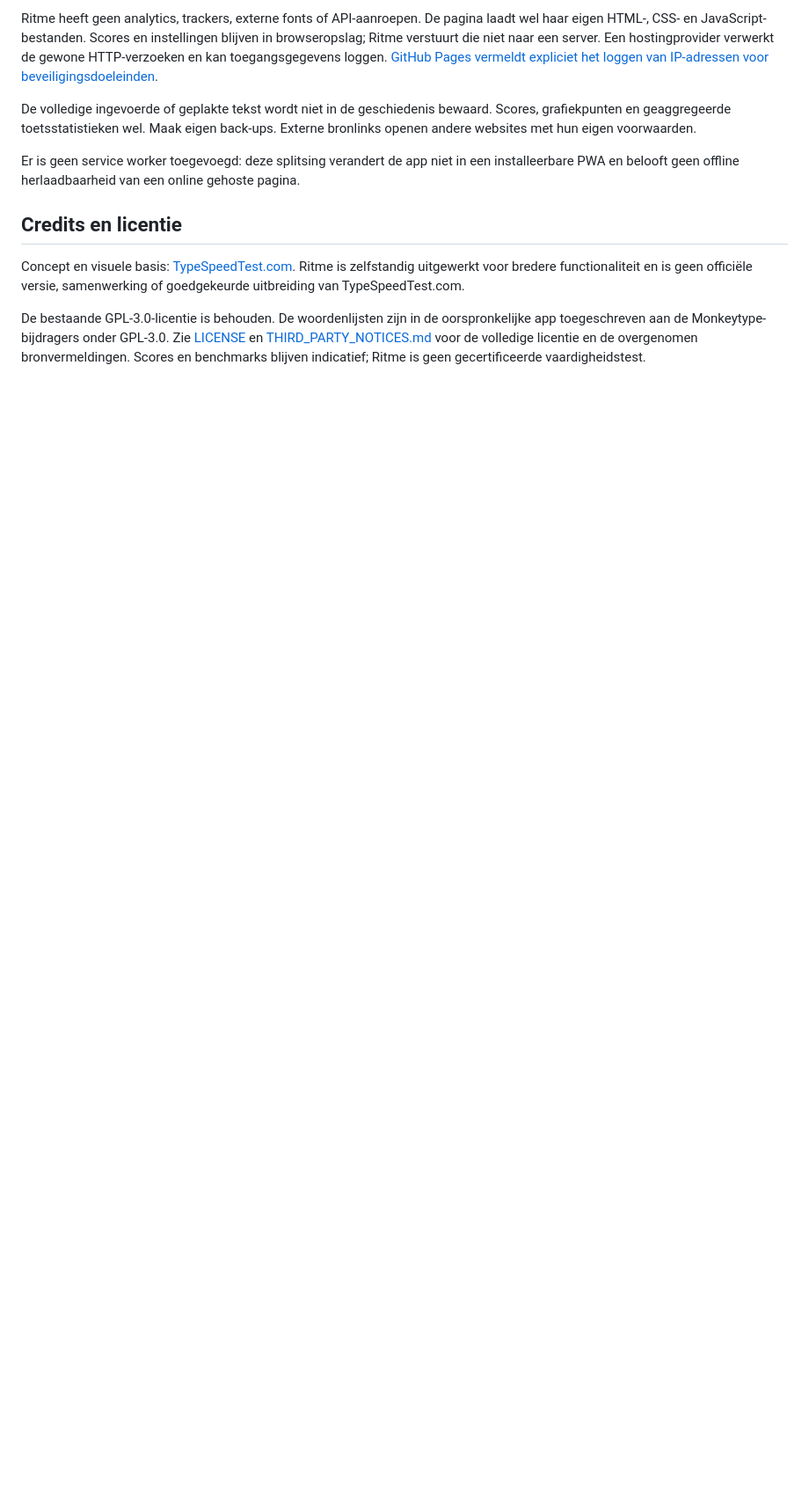
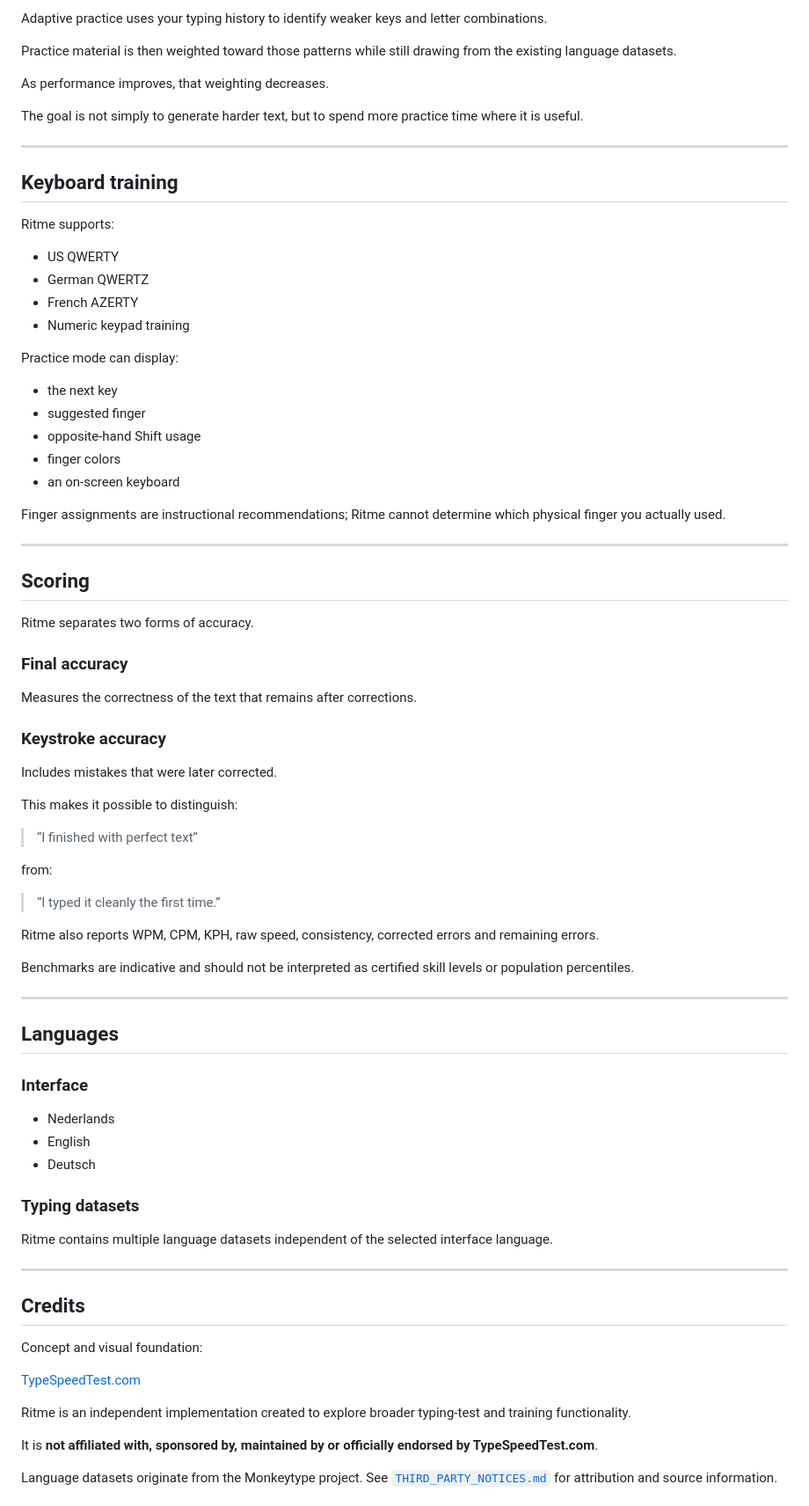
Before and after one commit to fdwind1991/ritme, a Markdown page: README.md, the part around one of its changes. Shown at 88% size. Rendered like a GitHub page; blank space fills up the shorter version.

Commit message:
Revise README with new project details and features
Updated README to reflect new features and philosophy of the typing trainer.

```diff
--- a/README.md
+++ b/README.md
@@ -79,12 +161,84 @@ node --check app.js
 
-Ritme heeft geen analytics, trackers, externe fonts of API-aanroepen. De pagina laadt wel haar eigen HTML-, CSS- en JavaScript-bestanden. Scores en instellingen blijven in browseropslag; Ritme verstuurt die niet naar een server. Een hostingprovider verwerkt de gewone HTTP-verzoeken en kan toegangsgegevens loggen. [GitHub Pages vermeldt expliciet het loggen van IP-adressen voor beveiligingsdoeleinden](https://docs.github.com/en/pages/getting-started-with-github-pages/what-is-github-pages#data-collection).
+Adaptive practice uses your typing history to identify weaker keys and letter combinations.
 
-De volledige ingevoerde of geplakte tekst wordt niet in de geschiedenis bewaard. Scores, grafiekpunten en geaggregeerde toetsstatistieken wel. Maak eigen back-ups. Externe bronlinks openen andere websites met hun eigen voorwaarden.
+Practice material is then weighted toward those patterns while still drawing from the existing language datasets.
 
-Er is geen service worker toegevoegd: deze splitsing verandert de app niet in een installeerbare PWA en belooft geen offline herlaadbaarheid van een online gehoste pagina.
+As performance improves, that weighting decreases.
 
-## Credits en licentie
+The goal is not simply to generate harder text, but to spend more practice time where it is useful.
 
-Concept en visuele basis: [TypeSpeedTest.com](https://www.typespeedtest.com/). Ritme is zelfstandig uitgewerkt voor bredere functionaliteit en is geen officiële versie, samenwerking of goedgekeurde uitbreiding van TypeSpeedTest.com.
+---
 
-De bestaande GPL-3.0-licentie is behouden. De woordenlijsten zijn in de oorspronkelijke app toegeschreven aan de Monkeytype-bijdragers onder GPL-3.0. Zie [LICENSE](LICENSE) en [THIRD_PARTY_NOTICES.md](THIRD_PARTY_NOTICES.md) voor de volledige licentie en de overgenomen bronvermeldingen. Scores en benchmarks blijven indicatief; Ritme is geen gecertificeerde vaardigheidstest.
+## Keyboard training
+
+Ritme supports:
+
+- US QWERTY
+- German QWERTZ
+- French AZERTY
+- Numeric keypad training
+
+Practice mode can display:
+
+- the next key
+- suggested finger
+- opposite-hand Shift usage
+- finger colors
+- an on-screen keyboard
+
+Finger assignments are instructional recommendations; Ritme cannot determine which physical finger you actually used.
+
+---
+
+## Scoring
+
+Ritme separates two forms of accuracy.
+
+### Final accuracy
+
+Measures the correctness of the text that remains after corrections.
+
+### Keystroke accuracy
+
+Includes mistakes that were later corrected.
+
+This makes it possible to distinguish:
+
+> “I finished with perfect text”
+
+from:
+
+> “I typed it cleanly the first time.”
+
+Ritme also reports WPM, CPM, KPH, raw speed, consistency, corrected errors and remaining errors.
+
+Benchmarks are indicative and should not be interpreted as certified skill levels or population percentiles.
+
+---
+
+## Languages
+
+### Interface
+
+- Nederlands
+- English
+- Deutsch
+
+### Typing datasets
+
+Ritme contains multiple language datasets independent of the selected interface language.
+
+---
+
+## Credits
+
+Concept and visual foundation:
+
+[TypeSpeedTest.com](https://www.typespeedtest.com/)
+
+Ritme is an independent implementation created to explore broader typing-test and training functionality.
+
+It is **not affiliated with, sponsored by, maintained by or officially endorsed by TypeSpeedTest.com**.
+
+Language datasets originate from the Monkeytype project. See [`THIRD_PARTY_NOTICES.md`](THIRD_PARTY_NOTICES.md) for attribution and source information.
+
```
Also changed, not shown: other parts of README.md (+141 -44 lines).
